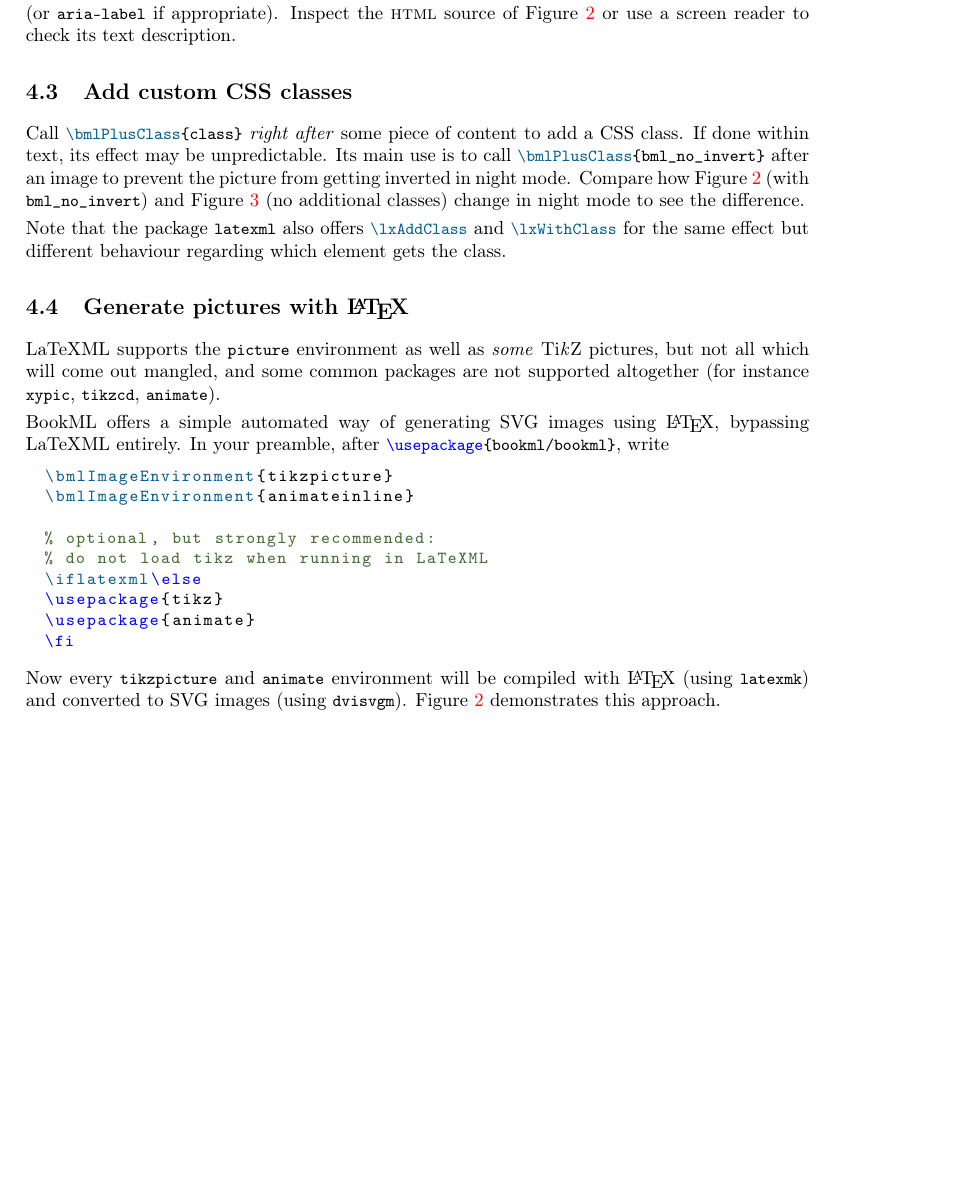
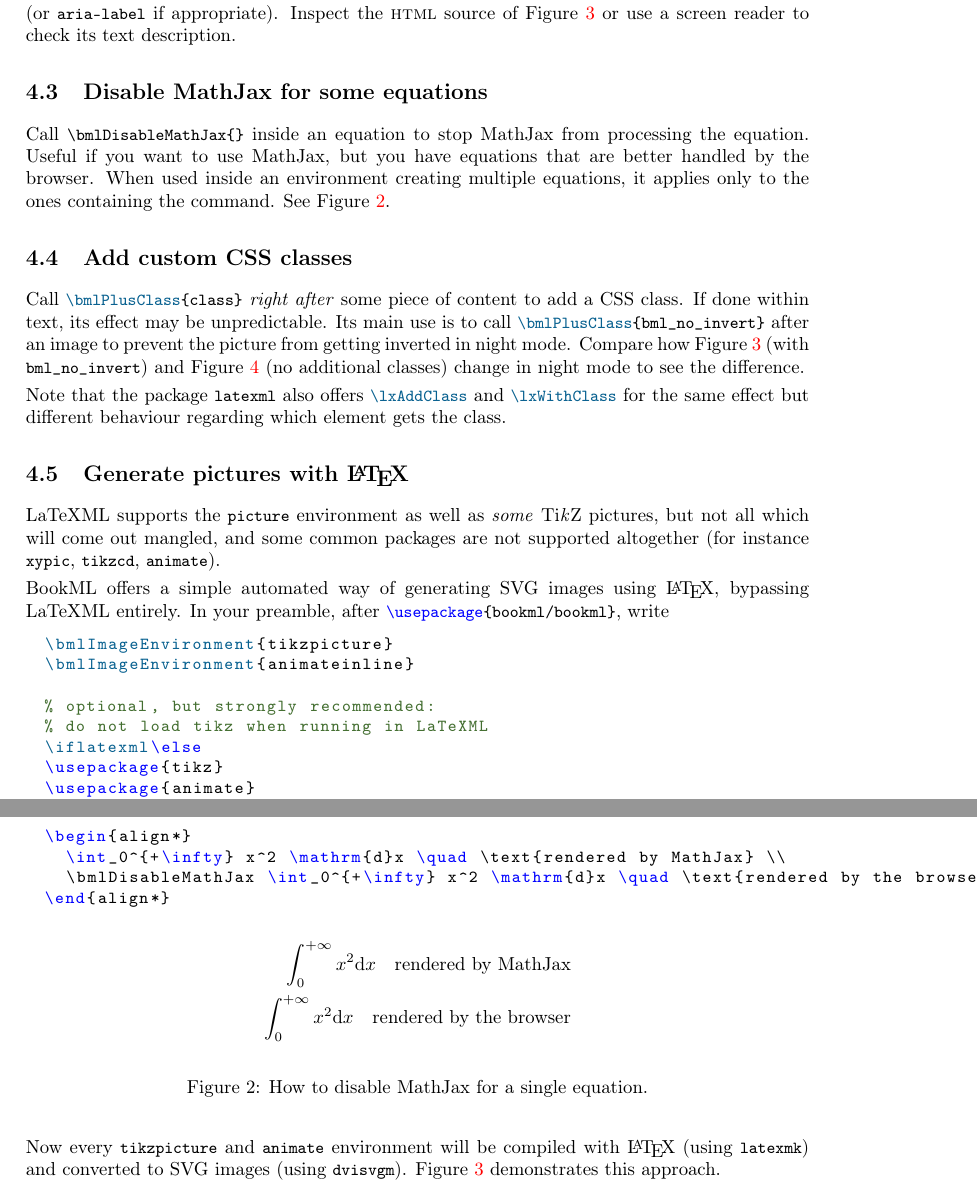
Before and after one commit to vlmantova/bookml, a LaTeX paper (docs.tex): part of page 4 of 7 before the commit and two parts of pages 4 and 5 of 7 after it, the two joined at a grey line, cut so that both start at the same text, the shorter picture padded with empty space. The pictures show the PDF file docs/docs.pdf that the author committed with the source.

Commit message:
release 2021/10/02

```diff
--- a/docs.tex
+++ b/docs.tex
@@ -168,6 +170,24 @@ Call \ltxinline|\iflatexml ... \else ... \fi| to write code that is executed onl
 
 \subsection{Alternative text for images}
 Call \ltxinline|\bmlDescription{textual description}| \emph{right after} an image to populate its \htmlinline|alt| attribute (or \ltxinline|aria-label| if appropriate). Inspect the \HTML{} source of Figure~\ref{fig:duck} or use a screen reader to check its text description.
+
+\subsection{Disable MathJax for some equations}
+Call \ltxinline|\bmlDisableMathJax{}| inside an equation to stop MathJax from processing the equation. Useful if you want to use MathJax, but you have equations that are better handled by the browser. When used inside an environment creating multiple equations, it applies only to the ones containing the command. See Figure~\ref{fig:disable-mathjax}.
+
+\begin{figure}
+  \begin{lstlisting}[style=bookml]
+\begin{align*}
+  \int_0^{+\infty} x^2 \mathrm{d}x \quad \text{rendered by MathJax} \\
+  \bmlDisableMathJax \int_0^{+\infty} x^2 \mathrm{d}x \quad \text{rendered by the browser}
+\end{align*}
+  \end{lstlisting}
+  \begin{align*}
+    \int_0^{+\infty} x^2 \mathrm{d}x \quad \text{rendered by MathJax} \\
+    \bmlDisableMathJax \int_0^{+\infty} x^2 \mathrm{d}x \quad \text{rendered by the browser}
+  \end{align*}
+  \caption{How to disable MathJax for a single equation.}
+  \label{fig:disable-mathjax}
+\end{figure}
 
 \subsection{Add custom CSS classes}
 Call \ltxinline|\bmlPlusClass{class}| \emph{right after} some piece of content to add a CSS class. If done within text, its effect may be unpredictable. Its main use is to call \ltxinline|\bmlPlusClass{bml_no_invert}| after an image to prevent the picture from getting inverted in night mode. Compare how Figure~\ref{fig:duck} (with \ltxinline|bml_no_invert|) and Figure~\ref{fig:xymatrix} (no additional classes) change in night mode to see the difference.
```
Also changed, not shown: docs/bmlimages/docs-2.svg, docs/docs.pdf, docs.tex (9 more changed lines), 6 other files.
